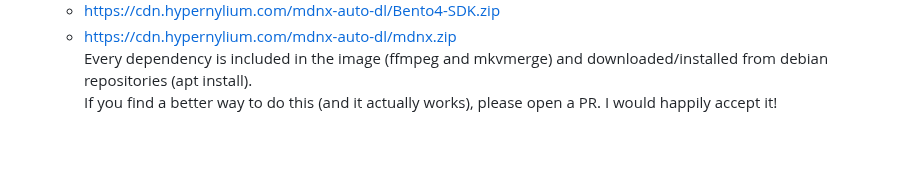
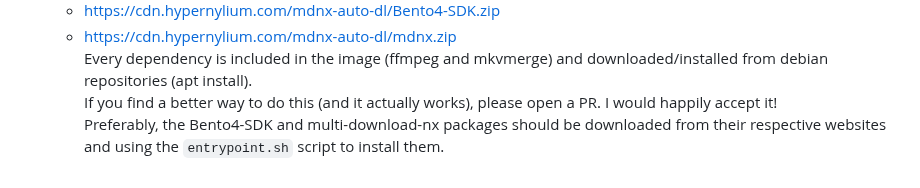
Before and after one commit to HyperNylium/mdnx-auto-dl, a Markdown page: README.md, the part around the change. Drawn GitHub-style; blank space fills up the shorter version.

```diff
--- a/README.md
+++ b/README.md
@@ -284,4 +284,5 @@ Contents of "/mnt/plexdata/Anime":
     - https://cdn.hypernylium.com/mdnx-auto-dl/Bento4-SDK.zip
     - https://cdn.hypernylium.com/mdnx-auto-dl/mdnx.zip \
 Every dependency is included in the image (ffmpeg and mkvmerge) and downloaded/installed from debian repositories (apt install). \
-If you find a better way to do this (and it actually works), please open a PR. I would happily accept it!
+If you find a better way to do this (and it actually works), please open a PR. I would happily accept it! \
+Preferably, the Bento4-SDK and multi-download-nx packages should be downloaded from their respective websites and using the `entrypoint.sh` script to install them.
```
